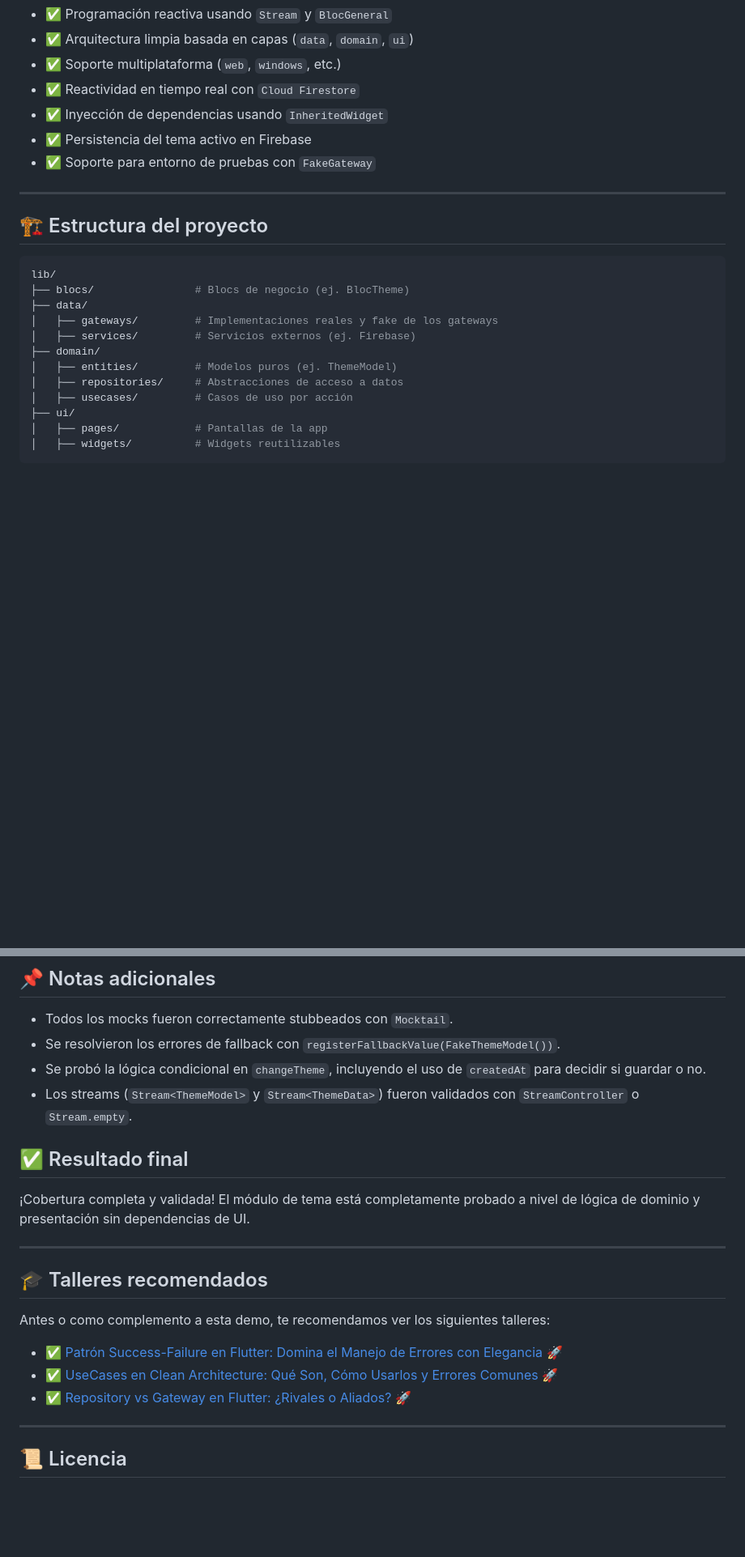
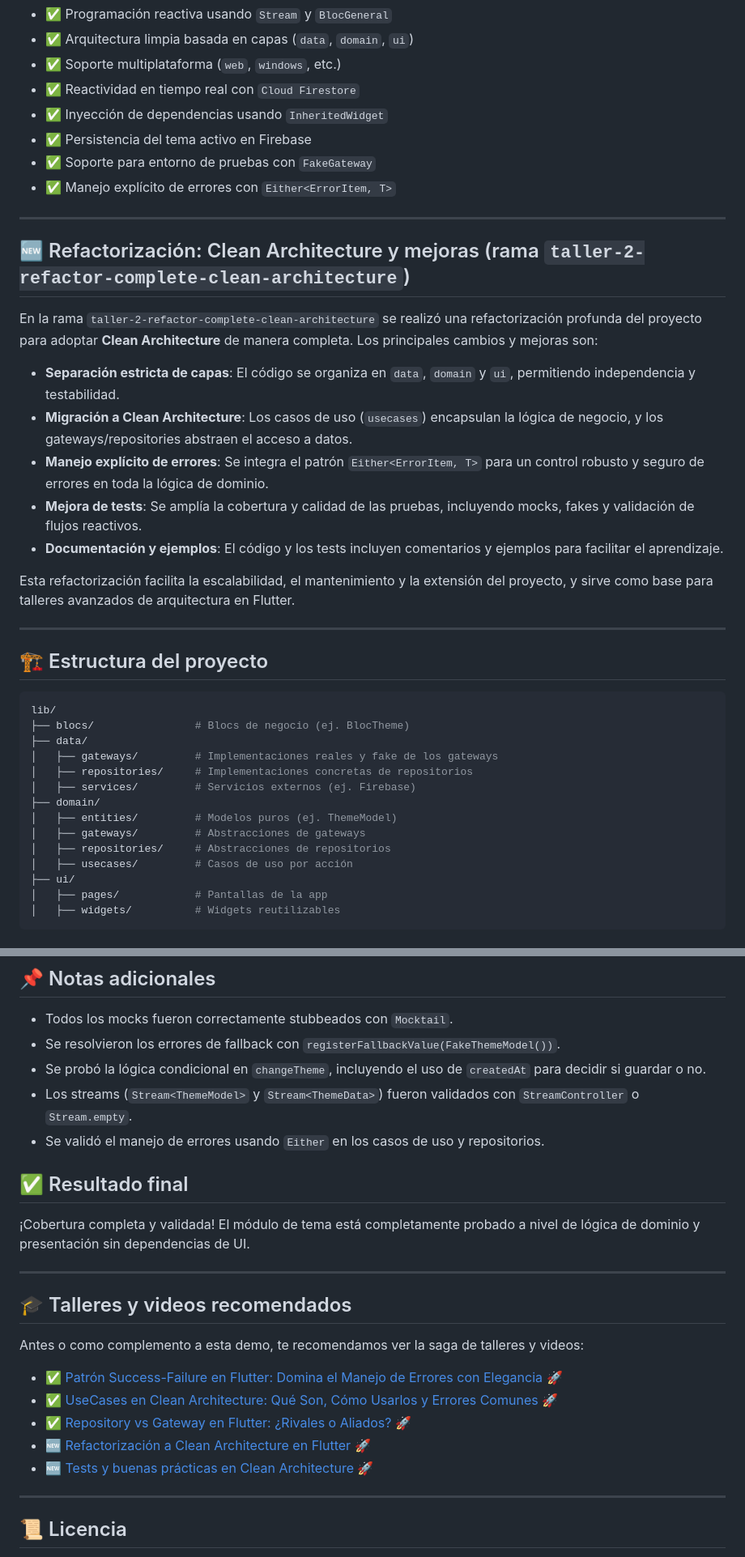
Before and after one commit to somosaleteo/themeapp, a Markdown page: README.md, 2 parts joined by grey strips. Shown: that part at 81% size. Drawn GitHub-style; blank space fills up the shorter version.

Commit message:
docs: Update README to reflect complete refactor to Clean Architecture and error handling improvements

```diff
--- a/README.md
+++ b/README.md
@@ -14,6 +14,21 @@ Este proyecto fue construido en el marco de una charla para desarrolladores Flut
 - ✅ Inyección de dependencias usando `InheritedWidget`
 - ✅ Persistencia del tema activo en Firebase
 - ✅ Soporte para entorno de pruebas con `FakeGateway`
+- ✅ Manejo explícito de errores con `Either<ErrorItem, T>`
+
+---
+
+## 🆕 Refactorización: Clean Architecture y mejoras (rama `taller-2-refactor-complete-clean-architecture`)
+
+En la rama `taller-2-refactor-complete-clean-architecture` se realizó una refactorización profunda del proyecto para adoptar **Clean Architecture** de manera completa. Los principales cambios y mejoras son:
+
+- **Separación estricta de capas**: El código se organiza en `data`, `domain` y `ui`, permitiendo independencia y testabilidad.
+- **Migración a Clean Architecture**: Los casos de uso (`usecases`) encapsulan la lógica de negocio, y los gateways/repositories abstraen el acceso a datos.
+- **Manejo explícito de errores**: Se integra el patrón `Either<ErrorItem, T>` para un control robusto y seguro de errores en toda la lógica de dominio.
+- **Mejora de tests**: Se amplía la cobertura y calidad de las pruebas, incluyendo mocks, fakes y validación de flujos reactivos.
+- **Documentación y ejemplos**: El código y los tests incluyen comentarios y ejemplos para facilitar el aprendizaje.
+
+Esta refactorización facilita la escalabilidad, el mantenimiento y la extensión del proyecto, y sirve como base para talleres avanzados de arquitectura en Flutter.
 
 ---
 
@@ -24,10 +39,12 @@ lib/
 ├── blocs/                # Blocs de negocio (ej. BlocTheme)
 ├── data/
 │   ├── gateways/         # Implementaciones reales y fake de los gateways
+│   ├── repositories/     # Implementaciones concretas de repositorios
 │   ├── services/         # Servicios externos (ej. Firebase)
 ├── domain/
 │   ├── entities/         # Modelos puros (ej. ThemeModel)
-│   ├── repositories/     # Abstracciones de acceso a datos
+│   ├── gateways/         # Abstracciones de gateways
+│   ├── repositories/     # Abstracciones de repositorios
 │   ├── usecases/         # Casos de uso por acción
 ├── ui/
 │   ├── pages/            # Pantallas de la app
@@ -98,6 +115,7 @@ firebase deploy                   # Despliega a Firebase Hosting
 - Se resolvieron los errores de fallback con `registerFallbackValue(FakeThemeModel())`.
 - Se probó la lógica condicional en `changeTheme`, incluyendo el uso de `createdAt` para decidir si guardar o no.
 - Los streams (`Stream<ThemeModel>` y `Stream<ThemeData>`) fueron validados con `StreamController` o `Stream.empty`.
+- Se validó el manejo de errores usando `Either` en los casos de uso y repositorios.
 
 ## ✅ Resultado final
 
@@ -105,13 +123,15 @@ firebase deploy                   # Despliega a Firebase Hosting
 
 ---
 
-## 🎓 Talleres recomendados
+## 🎓 Talleres y videos recomendados
 
-Antes o como complemento a esta demo, te recomendamos ver los siguientes talleres:
+Antes o como complemento a esta demo, te recomendamos ver la saga de talleres y videos:
 
 - [✅ Patrón Success-Failure en Flutter: Domina el Manejo de Errores con Elegancia 🚀](https://youtu.be/QAEbBIuwM1M)
 - [✅ UseCases en Clean Architecture: Qué Son, Cómo Usarlos y Errores Comunes 🚀](https://youtu.be/QmH3BlwnLs0)
 - [✅ Repository vs Gateway en Flutter: ¿Rivales o Aliados? 🚀](https://youtu.be/Uj_jw1sgVyQ)
+- [🆕 Refactorización a Clean Architecture en Flutter 🚀](https://youtu.be/yuIQ8Wkcrlo)
+- [🆕 Tests y buenas prácticas en Clean Architecture 🚀](https://youtu.be/Rt45oQUVE3E)
 
 ---
 
```
Also changed, not shown: other parts of README.md (+2 -2 lines).
